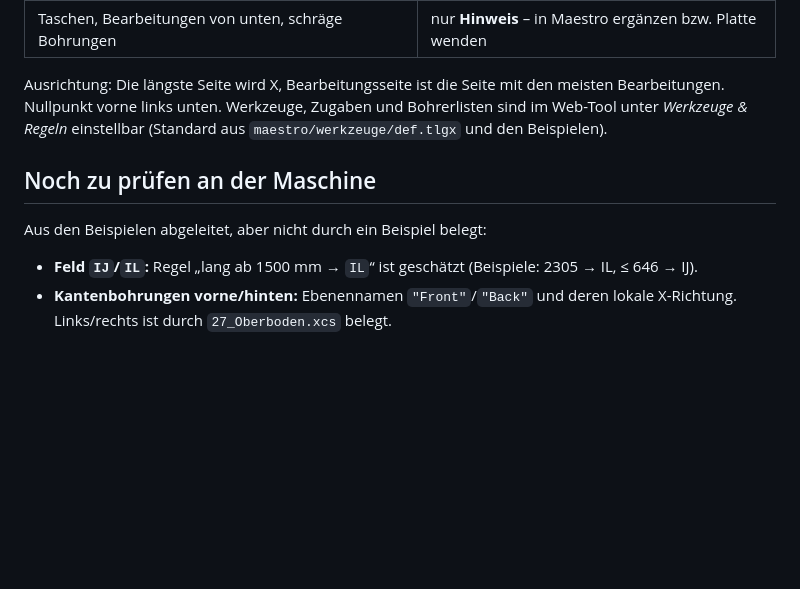
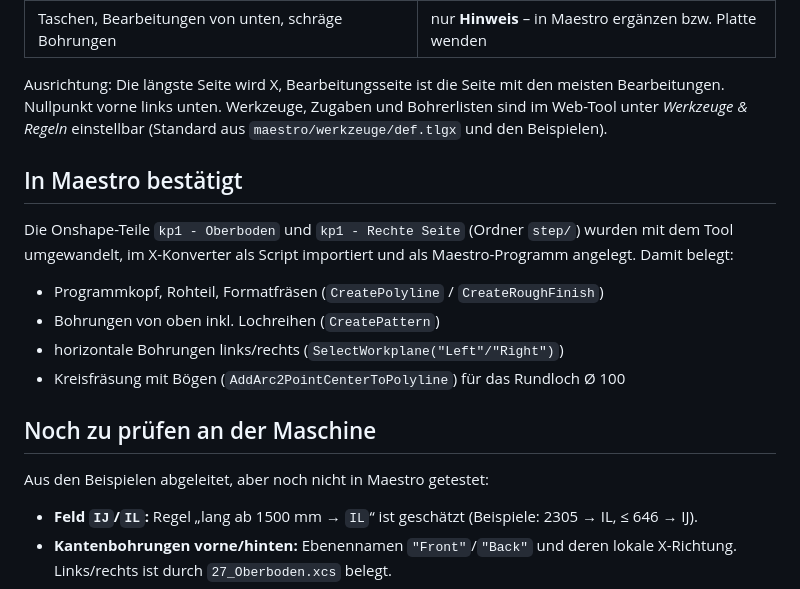
Before and after one commit to wekkerz-crypto/scm, a Markdown page: README.md, the part around the change. Rendered like a GitHub page; blank space fills up the shorter version.

Commit message:
README: in Maestro bestätigte Funktionen festhalten
Co-Authored-By: Claude Opus 5.5 <noreply@anthropic.com>
Claude-Session: https://claude.ai/code/session_01VUdtDS28xKDp3CkLX1EUtU

```diff
--- a/README.md
+++ b/README.md
@@ -39,9 +39,19 @@ Ausrichtung: Die längste Seite wird X, Bearbeitungsseite ist die Seite mit den
 Nullpunkt vorne links unten. Werkzeuge, Zugaben und Bohrerlisten sind im Web-Tool unter
 *Werkzeuge & Regeln* einstellbar (Standard aus `maestro/werkzeuge/def.tlgx` und den Beispielen).
 
+## In Maestro bestätigt
+
+Die Onshape-Teile `kp1 - Oberboden` und `kp1 - Rechte Seite` (Ordner `step/`) wurden mit dem Tool
+umgewandelt, im X-Konverter als Script importiert und als Maestro-Programm angelegt. Damit belegt:
+
+- Programmkopf, Rohteil, Formatfräsen (`CreatePolyline` / `CreateRoughFinish`)
+- Bohrungen von oben inkl. Lochreihen (`CreatePattern`)
+- horizontale Bohrungen links/rechts (`SelectWorkplane("Left"/"Right")`)
+- Kreisfräsung mit Bögen (`AddArc2PointCenterToPolyline`) für das Rundloch Ø 100
+
 ## Noch zu prüfen an der Maschine
 
-Aus den Beispielen abgeleitet, aber nicht durch ein Beispiel belegt:
+Aus den Beispielen abgeleitet, aber noch nicht in Maestro getestet:
 
 - **Feld `IJ`/`IL`:** Regel „lang ab 1500 mm → `IL`“ ist geschätzt (Beispiele: 2305 → IL, ≤ 646 → IJ).
 - **Kantenbohrungen vorne/hinten:** Ebenennamen `"Front"`/`"Back"` und deren lokale X-Richtung.
```
